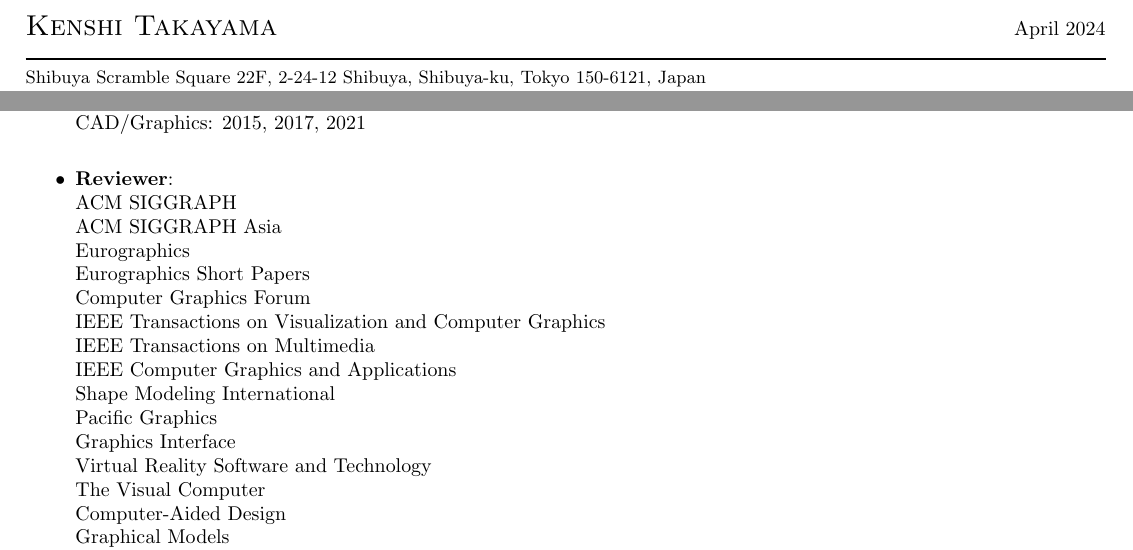
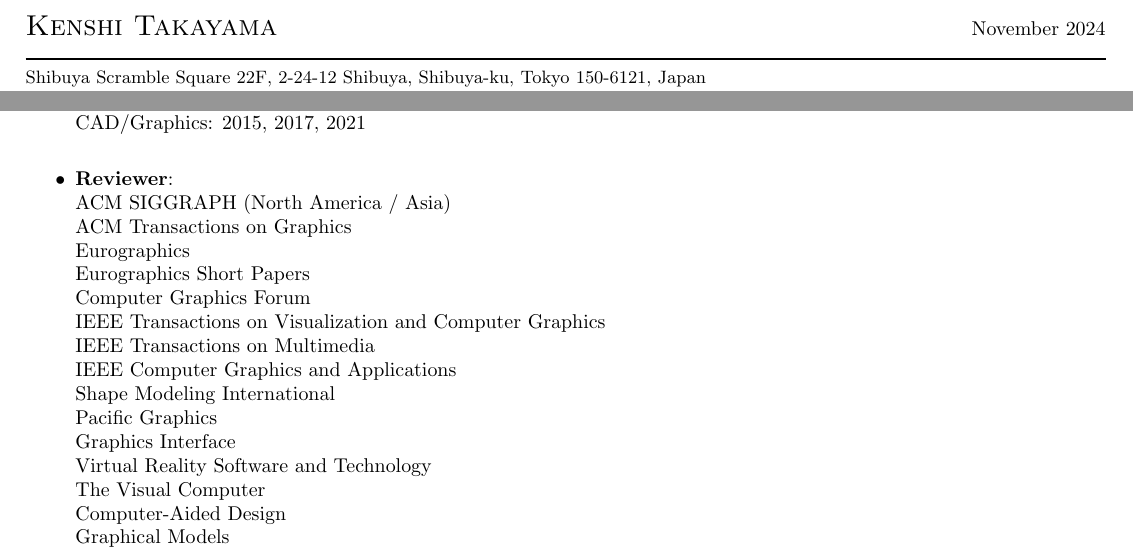
Before and after one commit to kenshi84/kenshi84.github.io, a LaTeX CV (resume/resume.tex, which reads resume/academic_service.tex, resume/header.tex): two parts of pages 1 and 3 of 3, joined at a grey line, cut so that both start at the same text. Compiled offline with pdfLaTeX.

Commit message:
resume: add TOG to academic_service

```diff
--- a/resume/academic_service.tex
+++ b/resume/academic_service.tex
@@ -13,8 +13,8 @@
 CAD/Graphics: 2015, 2017, 2021\\
 
 \item {\bf Reviewer}:\\
-ACM SIGGRAPH\\
-ACM SIGGRAPH Asia\\
+ACM SIGGRAPH (North America / Asia)\\
+ACM Transactions on Graphics\\
 Eurographics\\
 Eurographics Short Papers\\
 Computer Graphics Forum\\
--- a/resume/header.tex
+++ b/resume/header.tex
@@ -1,4 +1,4 @@
-{\Large\sc Kenshi Takayama}\hfill April 2024
+{\Large\sc Kenshi Takayama}\hfill November 2024
 \rule{\textwidth}{1pt}\\
 {\small
 Shibuya Scramble Square 22F, 2-24-12 Shibuya, Shibuya-ku, Tokyo 150-6121, Japan\\
```
Also changed, not shown: resume_KenshiTakayama.pdf.
